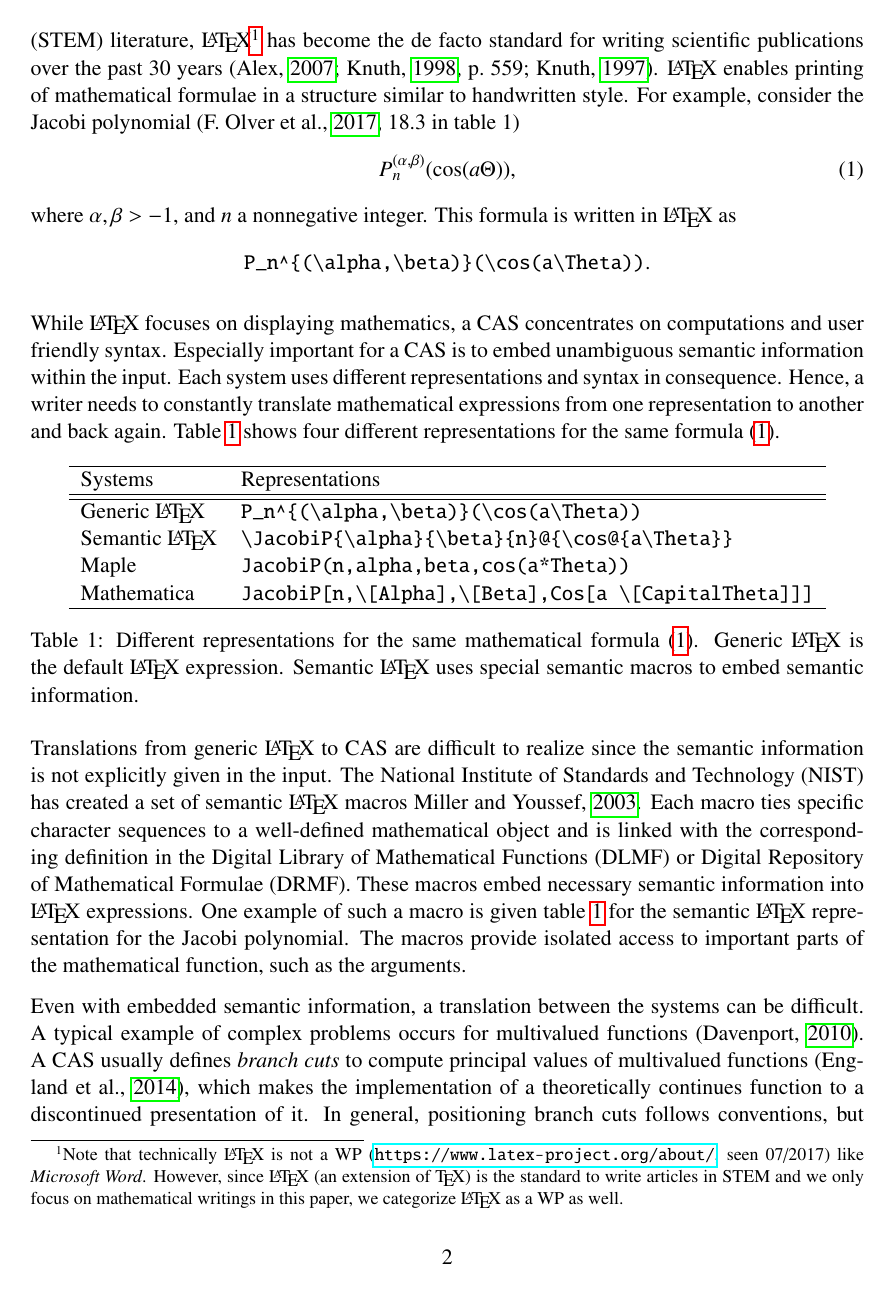
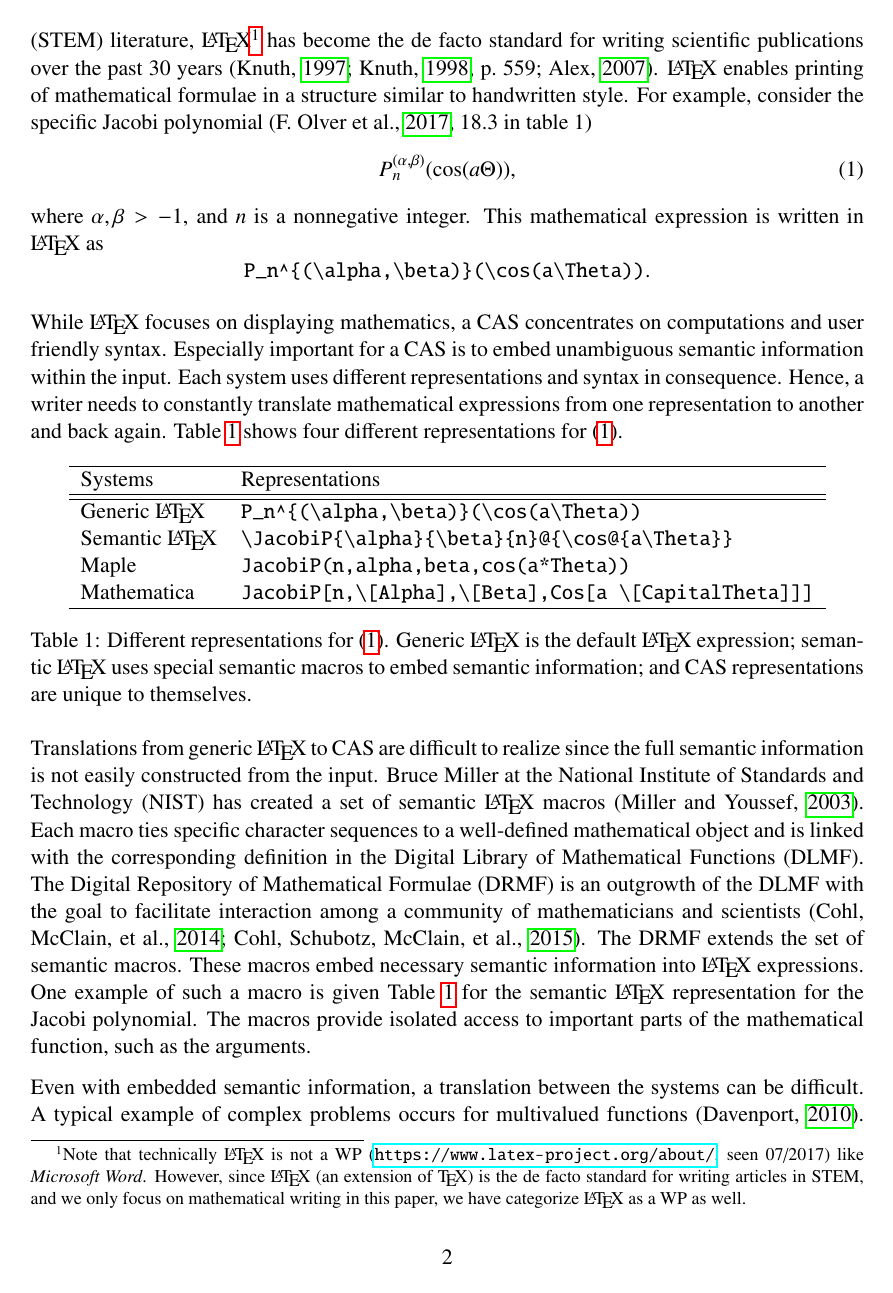
Before and after one commit to ag-gipp/19AJIMTranslator, a LaTeX paper (Article.tex, which reads chapters/01-introduction/intro.tex): page 2 of 27 before the commit and page 2 of 28 after it. Compiled offline with pdfLaTeX.

Commit message:
Implement howard suggestions for the first 2 pages

```diff
--- a/chapters/01-introduction/intro.tex
+++ b/chapters/01-introduction/intro.tex
@@ -1,14 +1,14 @@
-A typical workflow of a scientist who writes a scientific publication is to use a \gls*{wp} to write the paper and one or more \gls*{cas} for verification, analysis and visualization. Especially in \gls*{stem} literature, \LaTeX\footnote{Note that technically \LaTeX{} is not a \gls*{wp} (\url{https://www.latex-project.org/about/}, seen 07/2017) like \textit{Microsoft Word}. However, since \LaTeX{} (an extension of \TeX) is the standard to write articles in \gls*{stem} and we only focus on mathematical writings in this paper, we categorize \LaTeX{} as a \gls*{wp} as well.} has become the de facto standard for writing scientific publications over the past 30 years~\parencites{LATEX:Standard}[559]{DigitalTypo}{Knuth}. \LaTeX{} enables printing of mathematical formulae in a structure similar to handwritten style. For example, consider the Jacobi polynomial~\parencite[18.3 in table 1]{NIST:DLMF}
+A typical workflow of a scientist who writes a scientific publication is to use a \gls*{wp} to write the paper and one or more \gls*{cas} for verification, analysis and visualization. Especially in the \gls*{stem} literature, \LaTeX\footnote{Note that technically \LaTeX{} is not a \gls*{wp} (\url{https://www.latex-project.org/about/}, seen 07/2017) like \textit{Microsoft Word}. However, since \LaTeX{} (an extension of \TeX) is the de facto standard for writing articles in \gls*{stem}, and we only focus on mathematical writing in this paper, we have categorize \LaTeX{} as a \gls*{wp} as well.} has become the de facto standard for writing scientific publications over the past 30 years~\parencites{Knuth}[559]{DigitalTypo}{LATEX:Standard}. \LaTeX{} enables printing of mathematical formulae in a structure similar to handwritten style. For example, consider the specific Jacobi polynomial~\parencite[18.3 in table 1]{NIST:DLMF}
 \begin{equation}\label{eq:P}
 P_n^{(\alpha , \beta)}(\cos(a\Theta)),
 \end{equation}
-where $\alpha, \beta > -1$, and $n$ a nonnegative integer.
-This formula is written in \LaTeX{} as
+where $\alpha, \beta > -1$, and $n$ is a nonnegative integer.
+This mathematical expression is written in \LaTeX{} as
 \begin{equation*}
 \verb|P_n^{(\alpha,\beta)}(\cos(a\Theta))|.
 \end{equation*}
 
-While \LaTeX{} focuses on displaying mathematics, a \gls*{cas} concentrates on computations and user friendly syntax. Especially important for a CAS is to embed unambiguous semantic information within the input. Each system uses different representations and syntax in consequence. Hence, a writer needs to constantly translate mathematical expressions from one representation to another and back again. Table~\ref{tab:JacobiP-usecase} shows four different representations for the same formula~(\ref{eq:P}).
+While \LaTeX{} focuses on displaying mathematics, a \gls*{cas} concentrates on computations and user friendly syntax. Especially important for a CAS is to embed unambiguous semantic information within the input. Each system uses different representations and syntax in consequence. Hence, a writer needs to constantly translate mathematical expressions from one representation to another and back again. Table~\ref{tab:JacobiP-usecase} shows four different representations for~(\ref{eq:P}).
 
 \begin{table}[ht]
 	\centering
@@ -23,11 +23,11 @@ While \LaTeX{} focuses on displaying mathematics, a \gls*{cas} concentrates on c
 		\Mathematica & \verb|JacobiP[n,\[Alpha],\[Beta],Cos[a \[CapitalTheta]]]|\\
 		\hline
 	\end{tabular}
-	\caption{Different representations for the same mathematical formula~(\ref{eq:P}). Generic \LaTeX{} is the default \LaTeX{} expression. Semantic \LaTeX{} uses special semantic macros to embed semantic information.}
+	\caption{Different representations for~\eqref{eq:P}. Generic \LaTeX{} is the default \LaTeX{} expression; semantic \LaTeX{} uses special semantic macros to embed semantic information; and \gls*{cas} representations are unique to themselves.}
 	\label{tab:JacobiP-usecase}
 \end{table}
 
-Translations from generic \LaTeX{} to \gls*{cas} are difficult to realize since the semantic information is not explicitly given in the input. The \gls*{nist} has created a set of semantic \LaTeX{} macros~\cite{DLMF:Macros}. Each macro ties specific character sequences to a well-defined mathematical object and is linked with the corresponding definition in the \gls*{dlmf} or \gls*{drmf}. These macros embed necessary semantic information into \LaTeX{} expressions. One example of such a macro is given table~\ref{tab:JacobiP-usecase} for the semantic \LaTeX{} representation for the Jacobi polynomial. The macros provide isolated access to important parts of the mathematical function, such as the arguments.
+Translations from generic \LaTeX{} to \gls*{cas} are difficult to realize since the full semantic information is not easily constructed from the input. Bruce Miller at the \gls*{nist} has created a set of semantic \LaTeX{} macros~\parencite{DLMF:Macros}. Each macro ties specific character sequences to a well-defined mathematical object and is linked with the corresponding definition in the \gls*{dlmf}. The \gls*{drmf} is an outgrowth of the \gls*{dlmf} with the goal to facilitate interaction among a community of mathematicians and scientists~\parencites{DRMF:14}{DRMF:15}. The \gls*{drmf} extends the set of semantic macros. These macros embed necessary semantic information into \LaTeX{} expressions. One example of such a macro is given Table~\ref{tab:JacobiP-usecase} for the semantic \LaTeX{} representation for the Jacobi polynomial. The macros provide isolated access to important parts of the mathematical function, such as the arguments.
 
 Even with embedded semantic information, a translation between the systems can be difficult. A typical example of complex problems occurs for multivalued functions~\parencite{AISC:MultivaluedFunctions}. A \gls*{cas} usually defines \textit{branch cuts} to compute principal values of multivalued functions~\parencite{Maple:Cuts}, which makes the implementation of a theoretically continues function to a discontinued presentation of it. In general, positioning branch cuts follows conventions, but can be positioned arbitrarily in many cases. Communicate and explain the decision of defined branch cuts is a critical point for \gls*{cas} and can vary between the systems~\parencite{Branches:acot}. Figure~\ref{fig:acot-cut-compare} illustrates two examples of different branch cut positioning for the inverse trigonometric arccotangent function. While \Maple{} defines the branch cut at ${[-\infty\iunit, -\iunit]}$, ${[\iunit,\infty\iunit]}$ (figure~\ref{fig:acot-cut1}), \Mathematica{} defines the branch cut at ${[-\iunit, \iunit]}$ (figure~\ref{fig:acot-cut2}).
 
```
Also changed, not shown: bibliography/Bib.tex (+1 -1 lines), Article.pdf.
